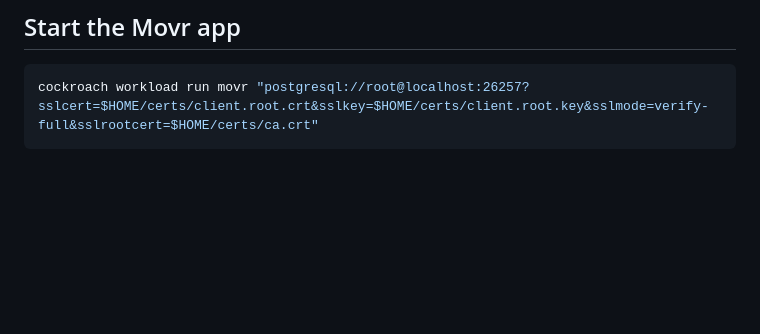
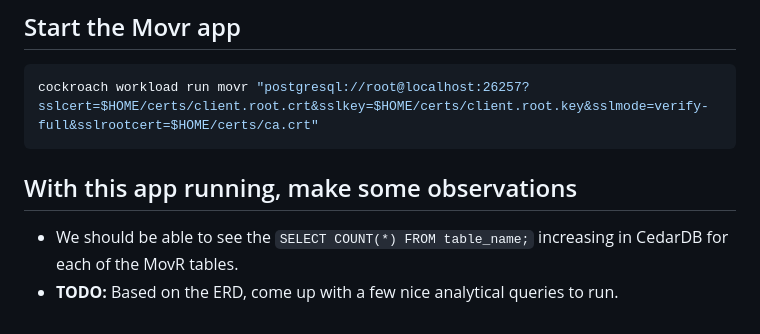
Before and after one commit to cedardb/examples, a Markdown page: crdb_cdc_cedardb/README.md, the part around the change printed below. Rendered like a GitHub page; blank space fills up the shorter version.

````diff
--- a/crdb_cdc_cedardb/README.md
+++ b/crdb_cdc_cedardb/README.md
@@ -127,3 +144,9 @@ WITH updated;
 ```bash
 cockroach workload run movr "postgresql://root@localhost:26257?sslcert=$HOME/certs/client.root.crt&sslkey=$HOME/certs/client.root.key&sslmode=verify-full&sslrootcert=$HOME/certs/ca.crt"
 ```
+
+## With this app running, make some observations
+
+- We should be able to see the `SELECT COUNT(*) FROM table_name;` increasing in CedarDB for
+  each of the MovR tables.
+- **TODO:** Based on the ERD, come up with a few nice analytical queries to run.
````
Also changed, not shown: other parts of crdb_cdc_cedardb/README.md (+23 -6 lines).
